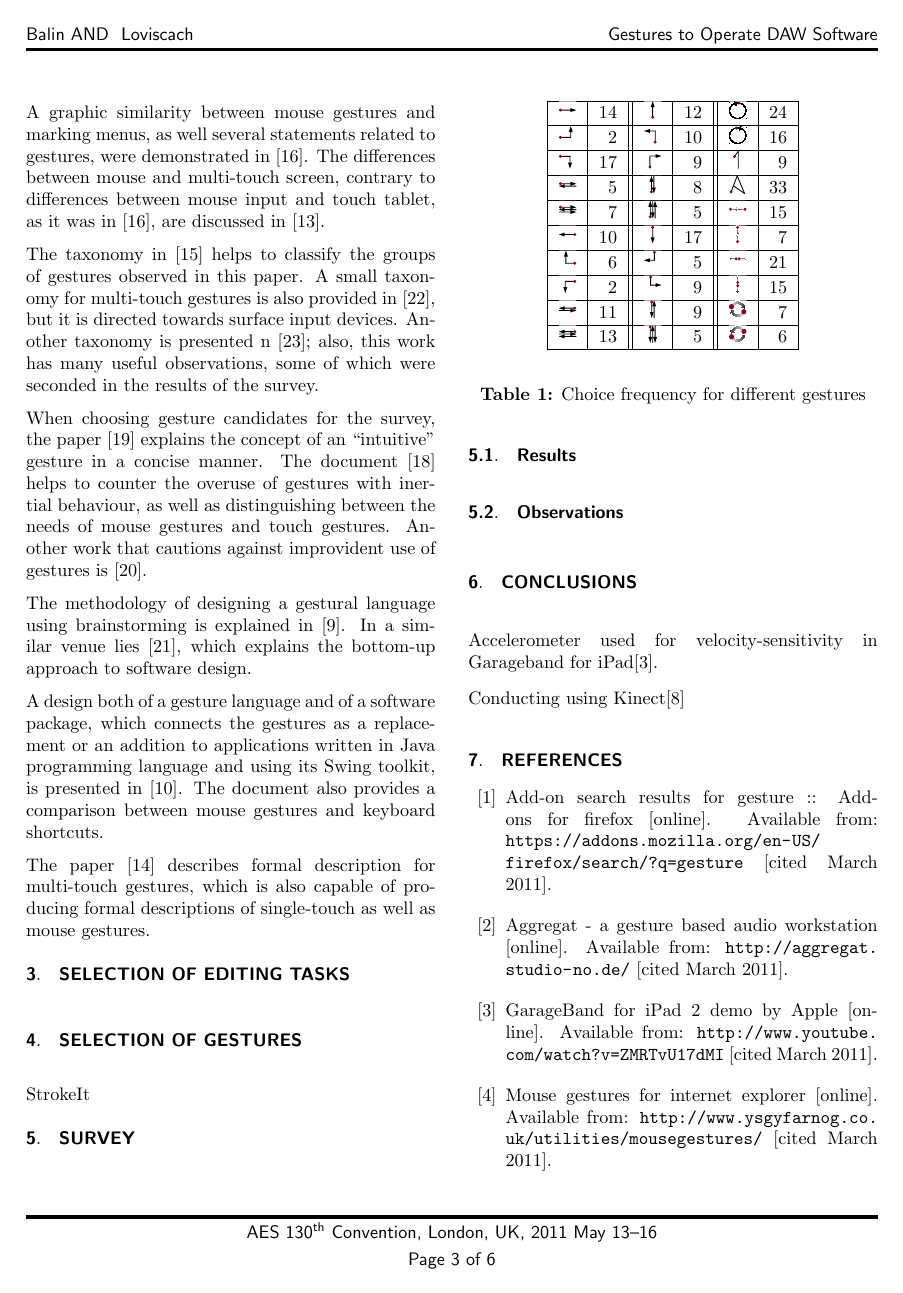
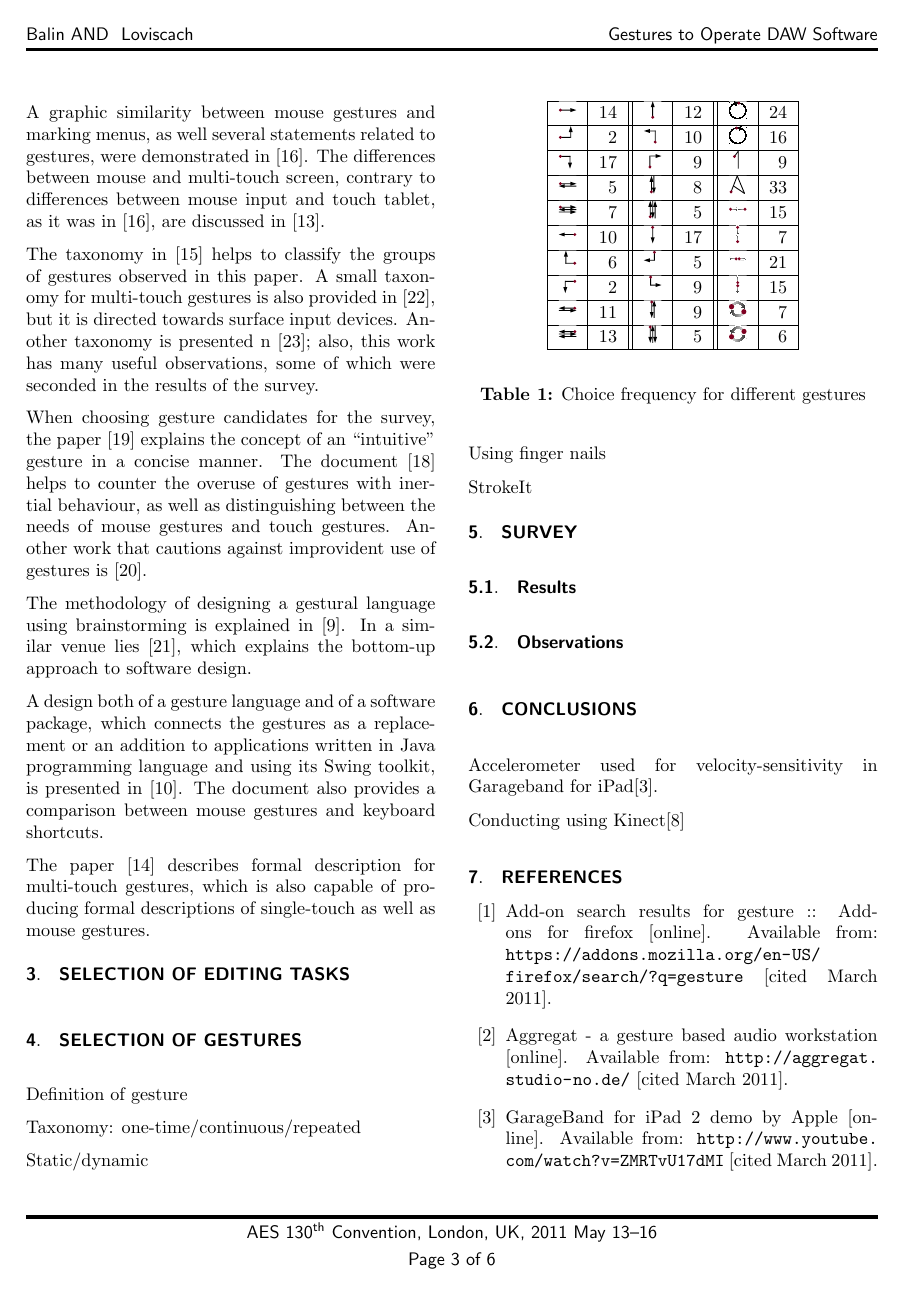
Before and after one commit to pinheadg/FutureInterfaces4ComputerAudio, a LaTeX document (doc/en/PaperAES130/GesturesInDAW.tex): page 3 of 6. Compiled offline with pdfLaTeX; a missing font is replaced by an installed copy or a similar font.

Commit message:
Jotted down some keywords

```diff
--- a/doc/en/PaperAES130/GesturesInDAW.tex
+++ b/doc/en/PaperAES130/GesturesInDAW.tex
@@ -135,6 +135,13 @@ which is also capable of producing formal descriptions of single-touch as well a
 \newcommand{\quarterpic}[1][]{\includegraphics[scale=0.25]{../../de/Befragung/img/#1}}
 \newcommand{\sixthpic}[1][]{\includegraphics[scale=0.17]{../../de/Befragung/img/#1}}
 
+Definition of gesture
+
+Taxonomy: one-time/continuous/repeated
+
+Static/dynamic
+
+Using finger nails
 
 StrokeIt
 
```
Also changed, not shown: doc/en/PaperAES130/GesturesInDAW.tex (2 more changed lines).
